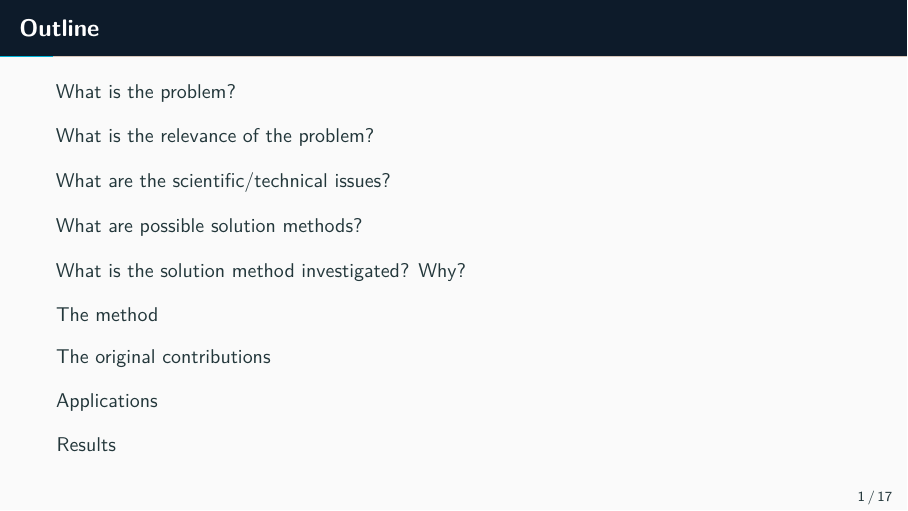
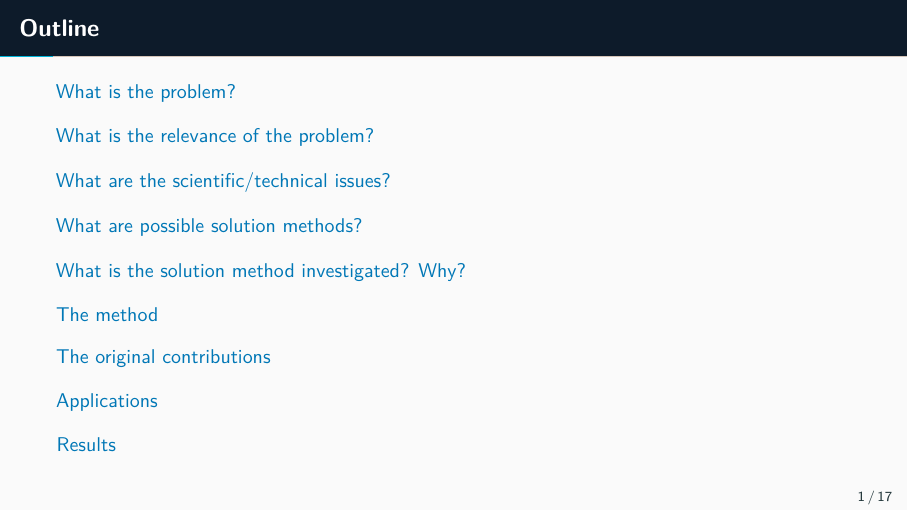
Before and after one commit to ujjwal77771/physics-informed-digital-twin, LaTeX slides (docs/presentation_v2.tex): page 2 of 19. Compiled offline with pdfLaTeX.

Commit message:
Highlight hyperlinks in TealDk so Table of Contents is visibly clickable

```diff
--- a/docs/presentation_v2.tex
+++ b/docs/presentation_v2.tex
@@ -60,6 +60,12 @@
 \setbeamercolor{block body alerted}{bg=Orange!10}
 \setbeamercolor{block title example}{bg=Green!75, fg=white}
 \setbeamercolor{block body example}{bg=Green!8}
+
+\hypersetup{
+    colorlinks=true,
+    linkcolor=TealDk,
+    urlcolor=TealDk
+}
 
 % Helper: green best-result cell
 \newcommand{\bestcell}[1]{\cellcolor{Green!22}\textbf{#1}}
```
